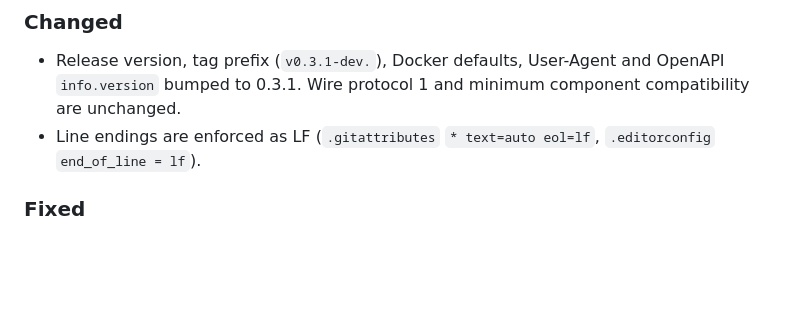
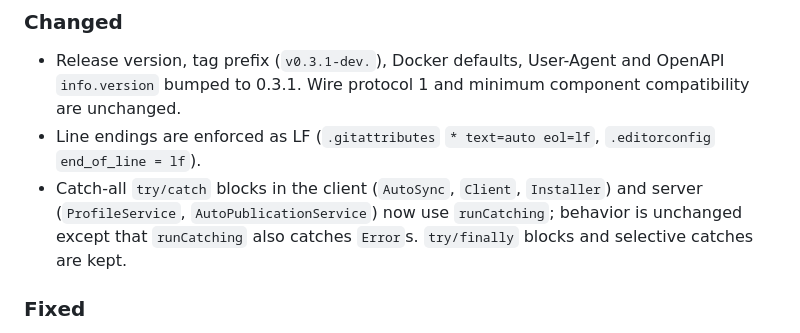
Before and after one commit to athegreat90/minecraft-modsync, a Markdown page: CHANGELOG.md, the part around the change. Rendered like a GitHub page; blank space fills up the shorter version.

Commit message:
docs: update changelog for 0.3.1
Co-authored-by: Copilot <223556219+Copilot@users.noreply.github.com>

```diff
--- a/CHANGELOG.md
+++ b/CHANGELOG.md
@@ -11,6 +11,7 @@ published automatically from `main` as `v<version>-dev.<UTC timestamp>.<sha>` (s
 ### Changed
 - Release version, tag prefix (`v0.3.1-dev.`), Docker defaults, User-Agent and OpenAPI `info.version` bumped to 0.3.1. Wire protocol 1 and minimum component compatibility are unchanged.
 - Line endings are enforced as LF (`.gitattributes` `* text=auto eol=lf`, `.editorconfig` `end_of_line = lf`).
+- Catch-all `try/catch` blocks in the client (`AutoSync`, `Client`, `Installer`) and server (`ProfileService`, `AutoPublicationService`) now use `runCatching`; behavior is unchanged except that `runCatching` also catches `Error`s. `try/finally` blocks and selective catches are kept.
 
 ### Fixed
 - IDE imports no longer fail dependency verification: source, javadoc and Gradle-source archives are trusted in `gradle/verification-metadata.xml`; all jars, poms and modules stay checksum-verified.
```
